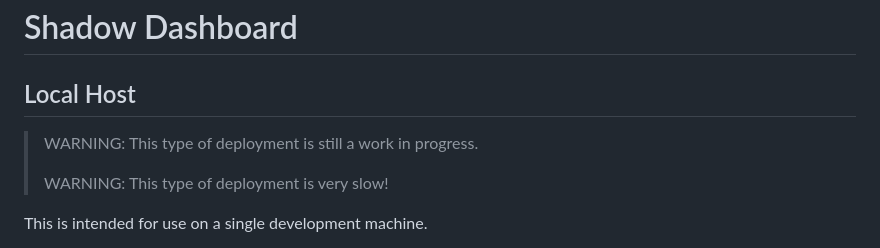
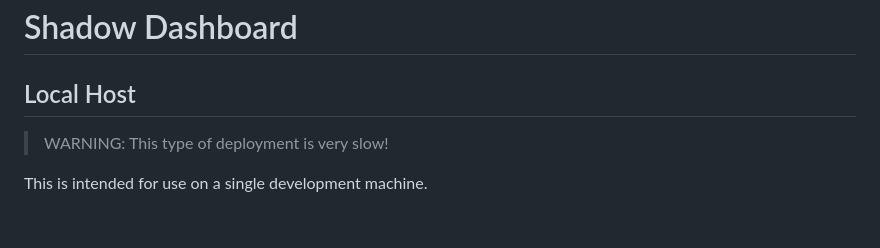
Before and after one commit to gmu-msl/shadow-dashboard, a Markdown page: README.md, the part around the change. Rendered like a GitHub page; blank space fills up the shorter version.

Commit message:
Stability of running on single computer verified.

```diff
--- a/README.md
+++ b/README.md
@@ -2,8 +2,6 @@
 
 ## Local Host
 
-> WARNING: This type of deployment is still a work in progress.
->
 > WARNING: This type of deployment is very slow!
 
 This is intended for use on a single development machine.
```
